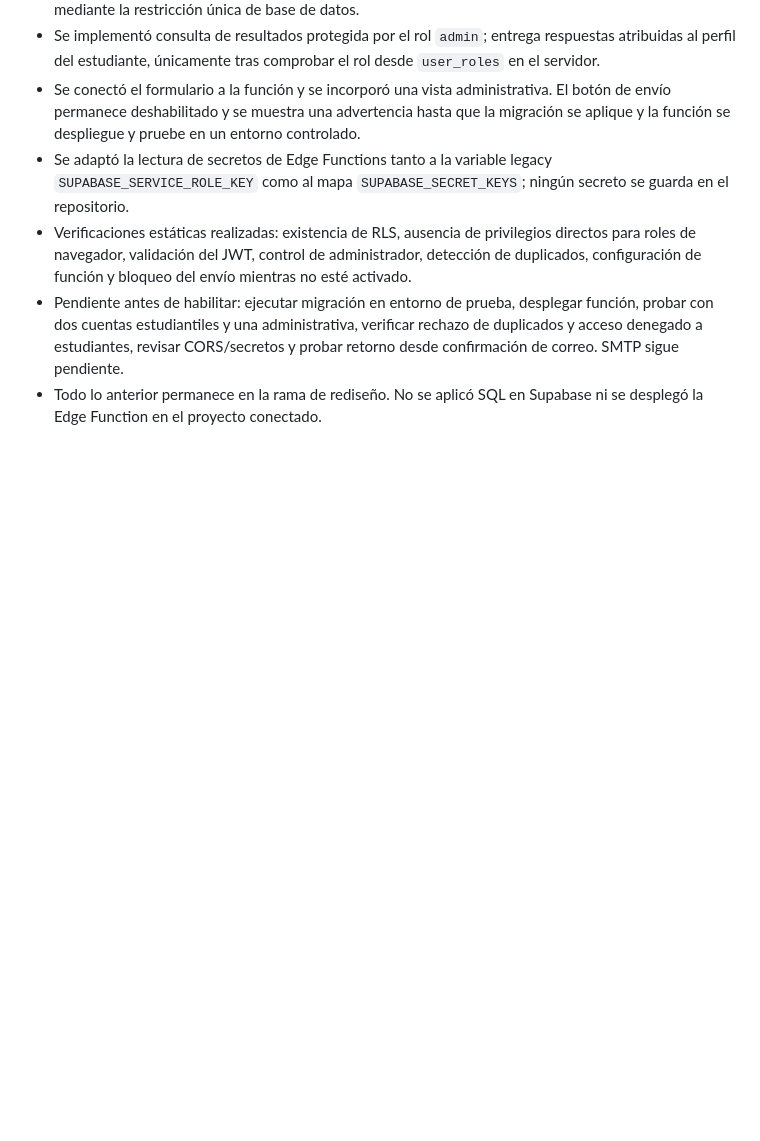
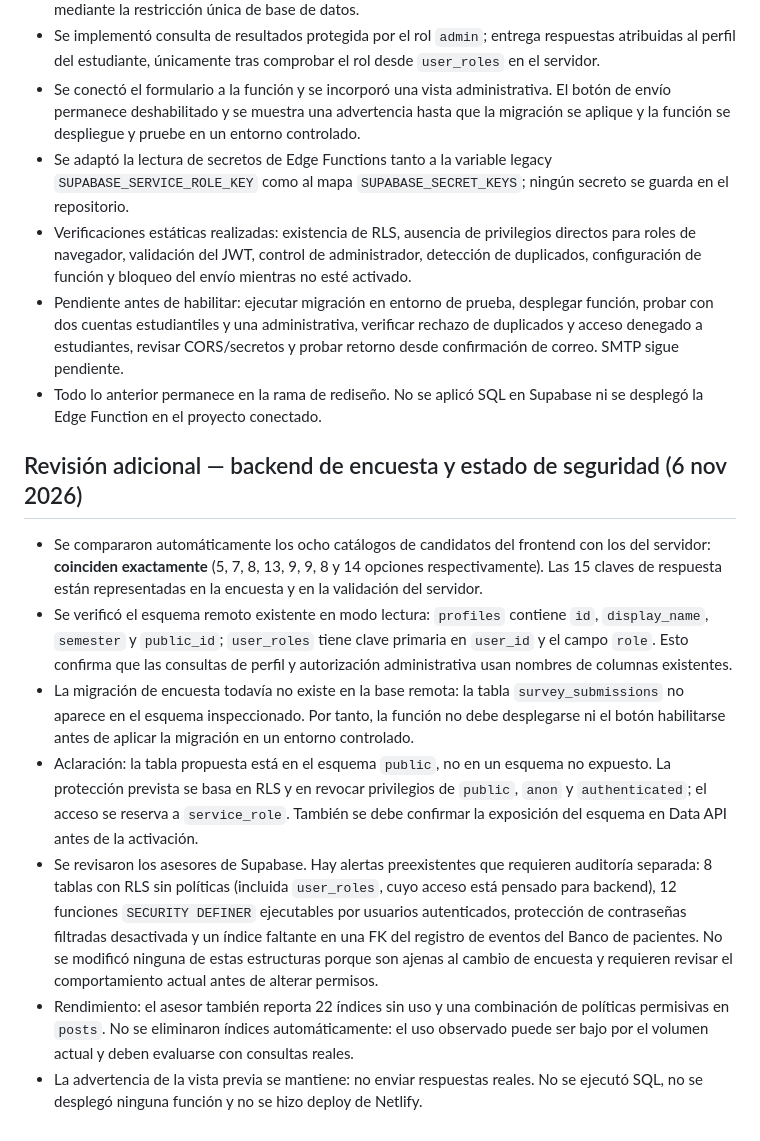
Before and after one commit to AndresYepez23/odontoudec, a Markdown page: docs/REDISENO_UX_AUDITORIA.md, the part around the change. Rendered like a GitHub page; blank space fills up the shorter version.

Commit message:
docs: document survey backend and Supabase security review

```diff
--- a/docs/REDISENO_UX_AUDITORIA.md
+++ b/docs/REDISENO_UX_AUDITORIA.md
@@ -214,3 +214,14 @@ Base auditada: main
 - Verificaciones estáticas realizadas: existencia de RLS, ausencia de privilegios directos para roles de navegador, validación del JWT, control de administrador, detección de duplicados, configuración de función y bloqueo del envío mientras no esté activado.
 - Pendiente antes de habilitar: ejecutar migración en entorno de prueba, desplegar función, probar con dos cuentas estudiantiles y una administrativa, verificar rechazo de duplicados y acceso denegado a estudiantes, revisar CORS/secretos y probar retorno desde confirmación de correo. SMTP sigue pendiente.
 - Todo lo anterior permanece en la rama de rediseño. No se aplicó SQL en Supabase ni se desplegó la Edge Function en el proyecto conectado.
+
+
+## Revisión adicional — backend de encuesta y estado de seguridad (6 nov 2026)
+
+- Se compararon automáticamente los ocho catálogos de candidatos del frontend con los del servidor: **coinciden exactamente** (5, 7, 8, 13, 9, 9, 8 y 14 opciones respectivamente). Las 15 claves de respuesta están representadas en la encuesta y en la validación del servidor.
+- Se verificó el esquema remoto existente en modo lectura: `profiles` contiene `id`, `display_name`, `semester` y `public_id`; `user_roles` tiene clave primaria en `user_id` y el campo `role`. Esto confirma que las consultas de perfil y autorización administrativa usan nombres de columnas existentes.
+- La migración de encuesta todavía no existe en la base remota: la tabla `survey_submissions` no aparece en el esquema inspeccionado. Por tanto, la función no debe desplegarse ni el botón habilitarse antes de aplicar la migración en un entorno controlado.
+- Aclaración: la tabla propuesta está en el esquema `public`, no en un esquema no expuesto. La protección prevista se basa en RLS y en revocar privilegios de `public`, `anon` y `authenticated`; el acceso se reserva a `service_role`. También se debe confirmar la exposición del esquema en Data API antes de la activación.
+- Se revisaron los asesores de Supabase. Hay alertas preexistentes que requieren auditoría separada: 8 tablas con RLS sin políticas (incluida `user_roles`, cuyo acceso está pensado para backend), 12 funciones `SECURITY DEFINER` ejecutables por usuarios autenticados, protección de contraseñas filtradas desactivada y un índice faltante en una FK del registro de eventos del Banco de pacientes. No se modificó ninguna de estas estructuras porque son ajenas al cambio de encuesta y requieren revisar el comportamiento actual antes de alterar permisos.
+- Rendimiento: el asesor también reporta 22 índices sin uso y una combinación de políticas permisivas en `posts`. No se eliminaron índices automáticamente: el uso observado puede ser bajo por el volumen actual y deben evaluarse con consultas reales.
+- La advertencia de la vista previa se mantiene: no enviar respuestas reales. No se ejecutó SQL, no se desplegó ninguna función y no se hizo deploy de Netlify.
```
